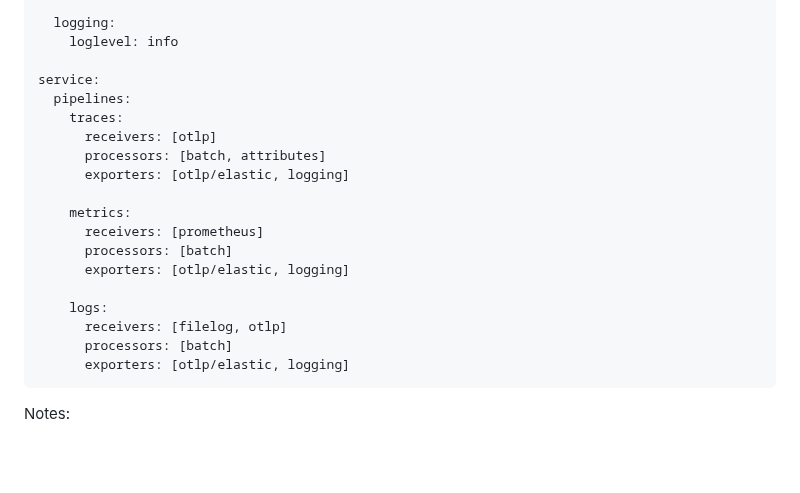
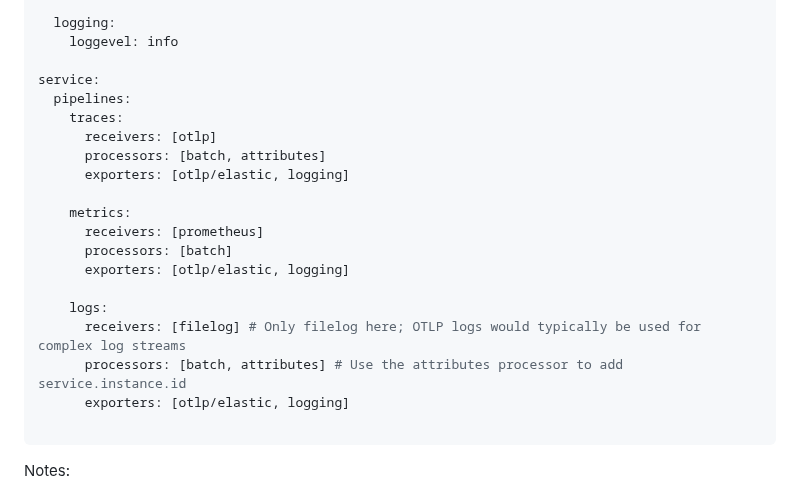
Before and after one commit to shafigh75/go_files, a Markdown page: observability_trifecta.md, the part around one of its changes. Rendered like a GitHub page; blank space fills up the shorter version.

````diff
--- a/observability_trifecta.md
+++ b/observability_trifecta.md
@@ -855,7 +875,7 @@ exporters:
     #   "Authorization": "ApiKey <YOUR_API_KEY>"
 
   logging:
-    loglevel: info
+    loggevel: info
 
 service:
   pipelines:
@@ -870,9 +890,10 @@ service:
       exporters: [otlp/elastic, logging]
 
     logs:
-      receivers: [filelog, otlp]
-      processors: [batch]
+      receivers: [filelog] # Only filelog here; OTLP logs would typically be used for complex log streams
+      processors: [batch, attributes] # Use the attributes processor to add service.instance.id
       exporters: [otlp/elastic, logging]
+
 ```
 
 Notes:
````
Also changed, not shown: other parts of observability_trifecta.md (+55 -12 lines).
